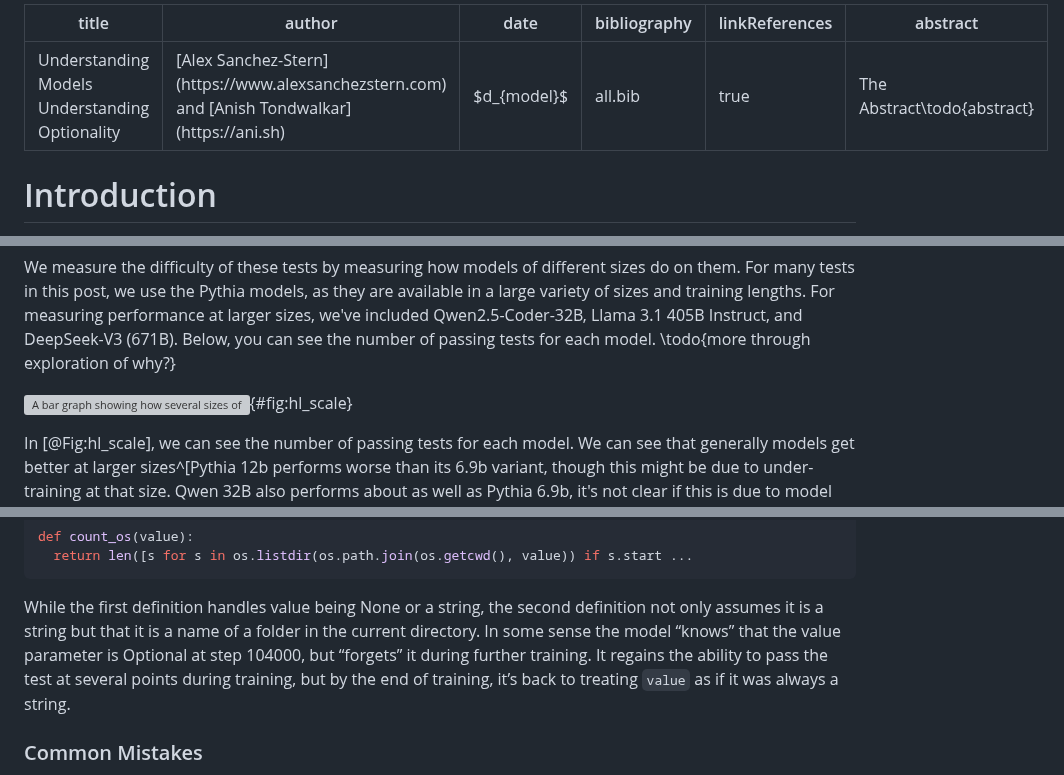
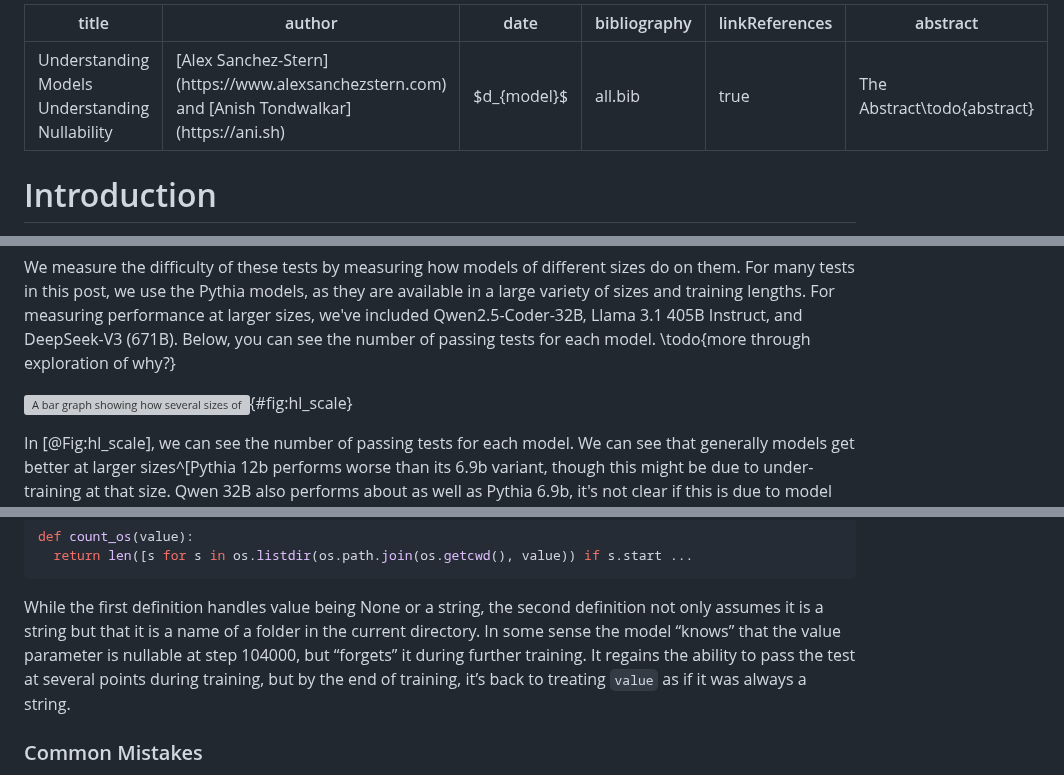
Before and after one commit to dmodel-ai/dmodel-ai.github.io, a Markdown page: understanding-understanding-optionals/blog_post.md, 3 parts joined by grey strips. Drawn GitHub-style; grey boxes are pictures that could not be loaded.

```diff
--- a/understanding-understanding-optionals/blog_post.md
+++ b/understanding-understanding-optionals/blog_post.md
@@ -1,5 +1,5 @@
 ---
-title: Understanding Models Understanding Optionality
+title: Understanding Models Understanding Nullability
 author: '[Alex Sanchez-Stern](https://www.alexsanchezstern.com) and [Anish Tondwalkar](https://ani.sh)'
 date: '$d_{model}$'
 bibliography: all.bib
@@ -158,7 +158,7 @@ each model.
 \todo{more through exploration of why?}
 
 ![A bar graph showing how several sizes of model perform on the
- high-level optionality tests](images/hl_model_results.svg){#fig:hl_scale}
+ high-level nullability tests](images/hl_model_results.svg){#fig:hl_scale}
 
 In [@Fig:hl_scale], we can see the number of passing tests for each
 model. We can see that generally models get better at larger
@@ -570,7 +570,7 @@ def count_os(value):
 While the first definition handles value being None or a string, the
 second definition not only assumes it is a string but that it is a
 name of a folder in the current directory. In some sense the model
-“knows” that the value parameter is Optional at step 104000, but
+“knows” that the value parameter is nullable at step 104000, but
 “forgets” it during further training. It regains the ability to pass
 the test at several points during training, but by the end of
 training, it’s back to treating `value` as if it was always a string.
```
Also changed, not shown: other parts of understanding-understanding-optionals/blog_post.md (+37 -37 lines).
